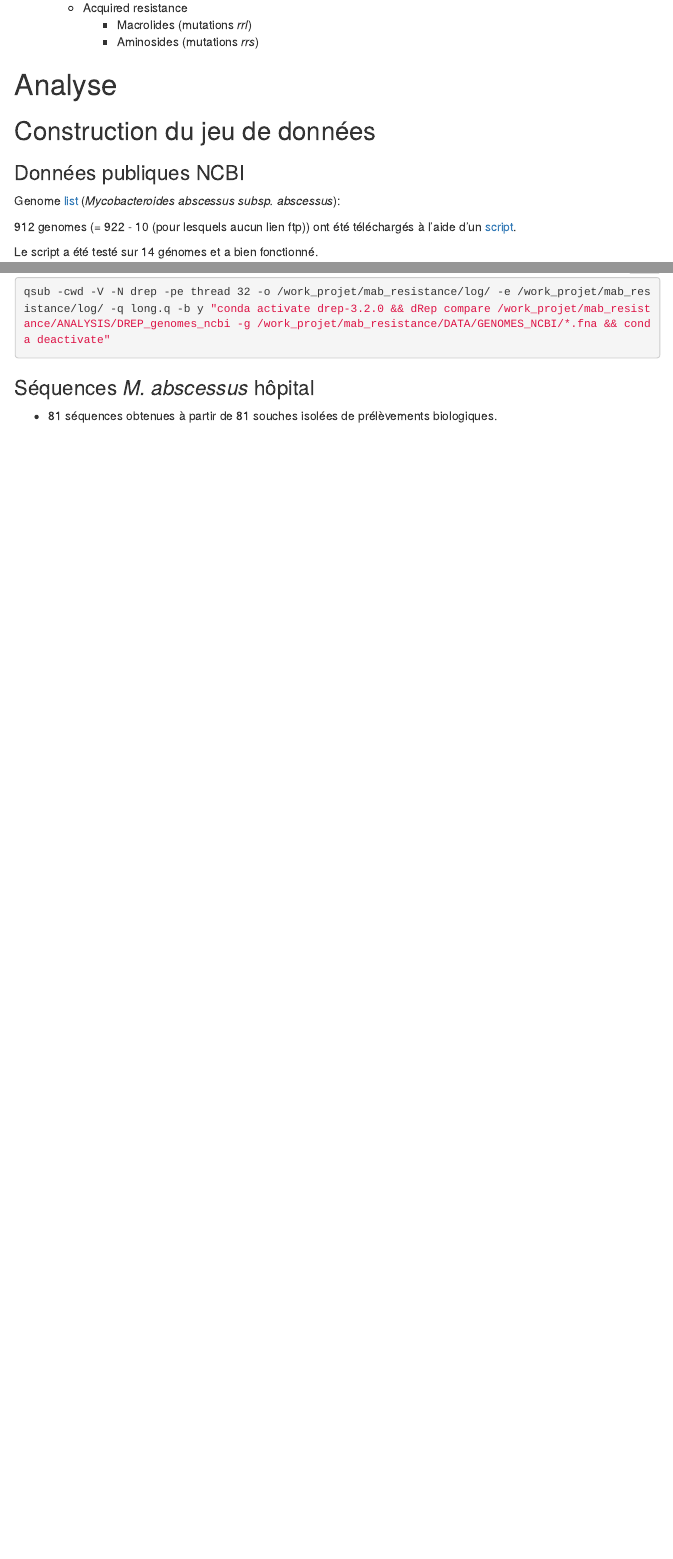
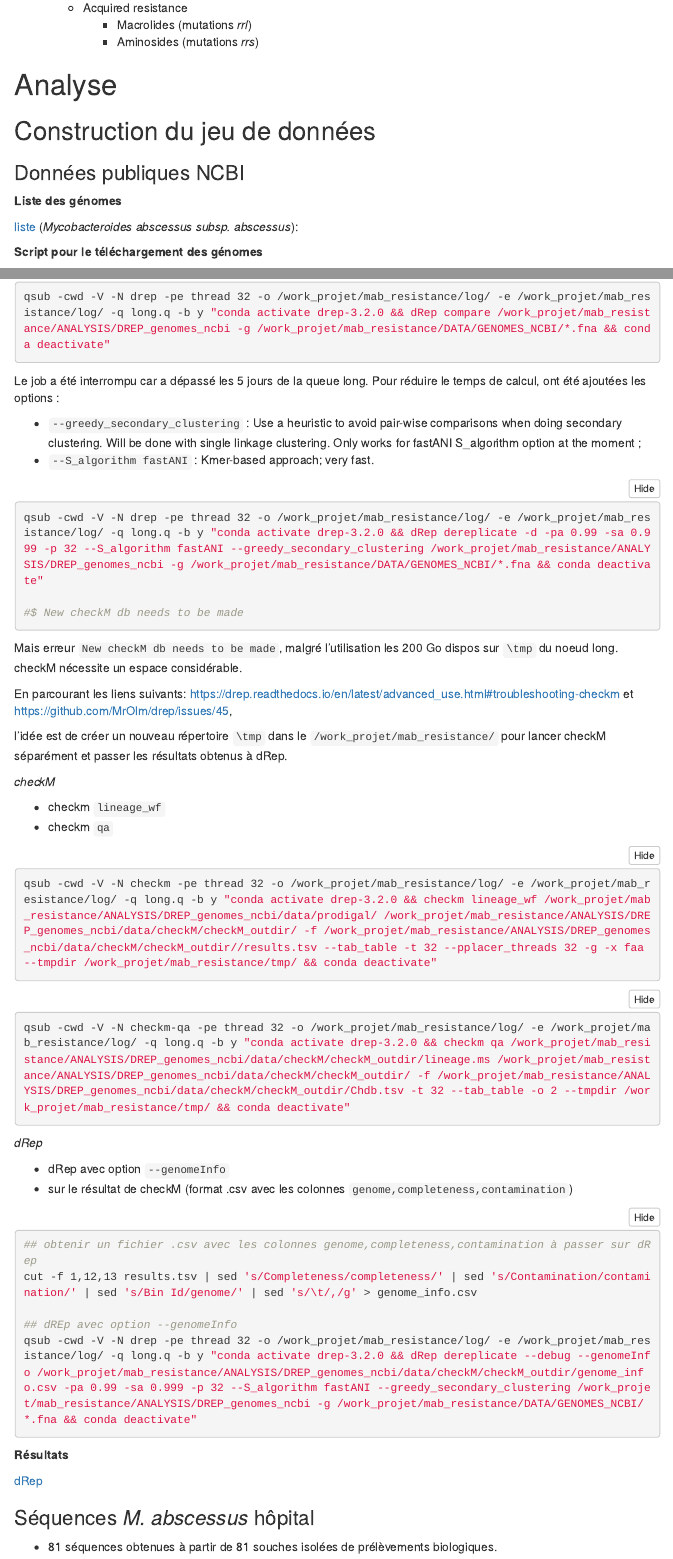
Before and after one commit to vichitaok/mab_resistance, an R Markdown document (notebook/VO_projet_notebook.Rmd): the page in a window 1100 px wide, from 670 px down, and a second part further down, joined at a grey line. Rendered offline with R 4.5, knitr and Pandoc, with nearby package versions; folded parts are opened; some code elsewhere in the file could not run offline; menus at the side of the page are left out.

Commit message:
update notebook

````diff
--- a/notebook/VO_projet_notebook.Rmd
+++ b/notebook/VO_projet_notebook.Rmd
@@ -61,6 +61,9 @@ knitr::opts_chunk$set(eval= FALSE, echo =TRUE, cache = FALSE, message = FALSE, w
 
 ### Données publiques NCBI
 
-Genome [list](https://www.ncbi.nlm.nih.gov/genome/browse/#!/prokaryotes/mycobacterium%20abscessus%20subsp.%20abscessus) (*Mycobacteroides abscessus subsp. abscessus*):
+**Liste des génomes**
 
-912 genomes (= 922 - 10 (pour lesquels aucun lien ftp)) ont été téléchargés à l'aide d'un [script](https://github.com/vichitaok/projet_tutore/blob/main/scripts/ncbi_fna.sh).
+[liste](https://www.ncbi.nlm.nih.gov/genome/browse/#!/prokaryotes/mycobacterium%20abscessus%20subsp.%20abscessus) (*Mycobacteroides abscessus subsp. abscessus*):
+
+
+**Script pour le téléchargement des génomes**
@@ -93,3 +102,56 @@ qsub -cwd -V -N drep -pe thread 32 -o /work_projet/mab_resistance/log/ -e /work_
+Le job a été interrompu car a dépassé les 5 jours de la queue long.
+Pour réduire le temps de calcul, ont été ajoutées les options :
+
+- `--greedy_secondary_clustering` :
+Use a heuristic to avoid pair-wise comparisons when doing secondary clustering. Will be done with single linkage clustering. Only works for fastANI S_algorithm option at the moment ;
+- `--S_algorithm fastANI` : Kmer-based approach; very fast.
+
+```{bash dRep comparaison genomes ncbi greedy_secondary_clustering + fast_ANI}
+qsub -cwd -V -N drep -pe thread 32 -o /work_projet/mab_resistance/log/ -e /work_projet/mab_resistance/log/ -q long.q -b y "conda activate drep-3.2.0 && dRep dereplicate -d -pa 0.99 -sa 0.999 -p 32 --S_algorithm fastANI --greedy_secondary_clustering /work_projet/mab_resistance/ANALYSIS/DREP_genomes_ncbi -g /work_projet/mab_resistance/DATA/GENOMES_NCBI/*.fna && conda deactivate"
+
+#$ New checkM db needs to be made
+```
+
+Mais erreur `New checkM db needs to be made`, malgré l'utilisation les 200 Go dispos sur `\tmp` du noeud long.
+checkM nécessite un espace considérable.
+
+En parcourant les liens suivants:
+[https://drep.readthedocs.io/en/latest/advanced_use.html#troubleshooting-checkm](https://drep.readthedocs.io/en/latest/advanced_use.html#troubleshooting-checkm) et [https://github.com/MrOlm/drep/issues/45](https://github.com/MrOlm/drep/issues/45),
+
+l'idée est de créer un nouveau répertoire `\tmp` dans le `/work_projet/mab_resistance/` pour lancer checkM séparément et passer les résultats obtenus à dRep.
+
+*checkM*
+
+- checkm `lineage_wf`
+- checkm `qa`
+
+```{bash checkM lineage_wf}
+qsub -cwd -V -N checkm -pe thread 32 -o /work_projet/mab_resistance/log/ -e /work_projet/mab_resistance/log/ -q long.q -b y "conda activate drep-3.2.0 && checkm lineage_wf /work_projet/mab_resistance/ANALYSIS/DREP_genomes_ncbi/data/prodigal/ /work_projet/mab_resistance/ANALYSIS/DREP_genomes_ncbi/data/checkM/checkM_outdir/ -f /work_projet/mab_resistance/ANALYSIS/DREP_genomes_ncbi/data/checkM/checkM_outdir//results.tsv --tab_table -t 32 --pplacer_threads 32 -g -x faa --tmpdir /work_projet/mab_resistance/tmp/ && conda deactivate"
+
+```
+
+```{bash checkM qa}
+qsub -cwd -V -N checkm-qa -pe thread 32 -o /work_projet/mab_resistance/log/ -e /work_projet/mab_resistance/log/ -q long.q -b y "conda activate drep-3.2.0 && checkm qa /work_projet/mab_resistance/ANALYSIS/DREP_genomes_ncbi/data/checkM/checkM_outdir/lineage.ms /work_projet/mab_resistance/ANALYSIS/DREP_genomes_ncbi/data/checkM/checkM_outdir/ -f /work_projet/mab_resistance/ANALYSIS/DREP_genomes_ncbi/data/checkM/checkM_outdir/Chdb.tsv -t 32 --tab_table -o 2 --tmpdir /work_projet/mab_resistance/tmp/ && conda deactivate"
+```
+
+*dRep*
+
+- dRep avec option `--genomeInfo`
+- sur le résultat de checkM (format .csv avec les colonnes `genome,completeness,contamination`)
+
+```{bash dRep}
+## obtenir un fichier .csv avec les colonnes genome,completeness,contamination à passer sur dRep
+cut -f 1,12,13 results.tsv | sed 's/Completeness/completeness/' | sed 's/Contamination/contamination/' | sed 's/Bin Id/genome/' | sed 's/\t/,/g' > genome_info.csv
+
+## dREp avec option --genomeInfo
+qsub -cwd -V -N drep -pe thread 32 -o /work_projet/mab_resistance/log/ -e /work_projet/mab_resistance/log/ -q long.q -b y "conda activate drep-3.2.0 && dRep dereplicate --debug --genomeInfo /work_projet/mab_resistance/ANALYSIS/DREP_genomes_ncbi/data/checkM/checkM_outdir/genome_info.csv -pa 0.99 -sa 0.999 -p 32 --S_algorithm fastANI --greedy_secondary_clustering /work_projet/mab_resistance/ANALYSIS/DREP_genomes_ncbi -g /work_projet/mab_resistance/DATA/GENOMES_NCBI/*.fna && conda deactivate"
+
+```
+
+**Résultats**
+
+[dRep](https://github.com/vichitaok/projet_tutore/tree/main/results/ncbi_genomes/drep/figures)
+
 
 
 
````
Also changed, not shown: notebook/VO_projet_notebook.Rmd (27 more changed lines).
